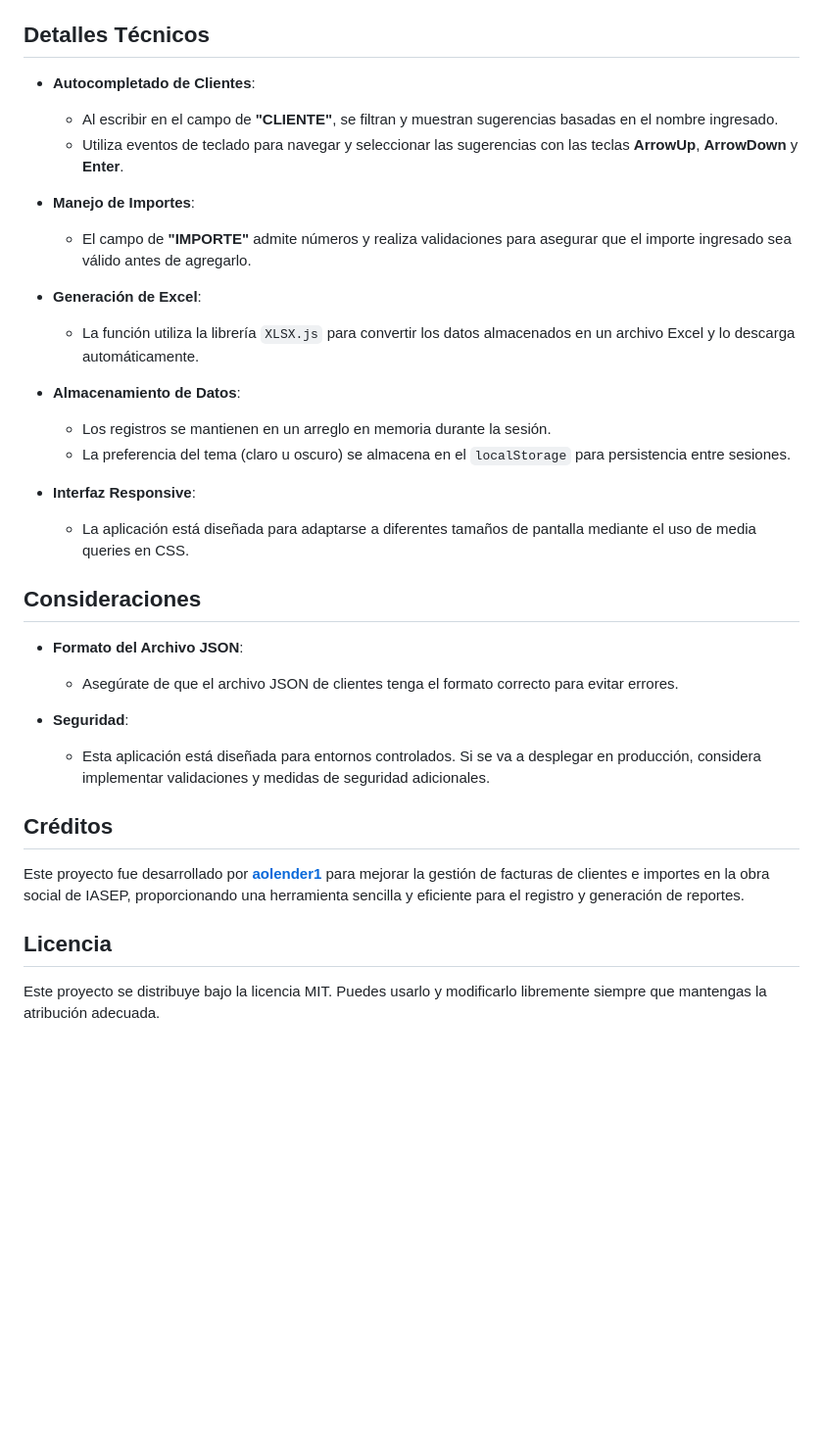
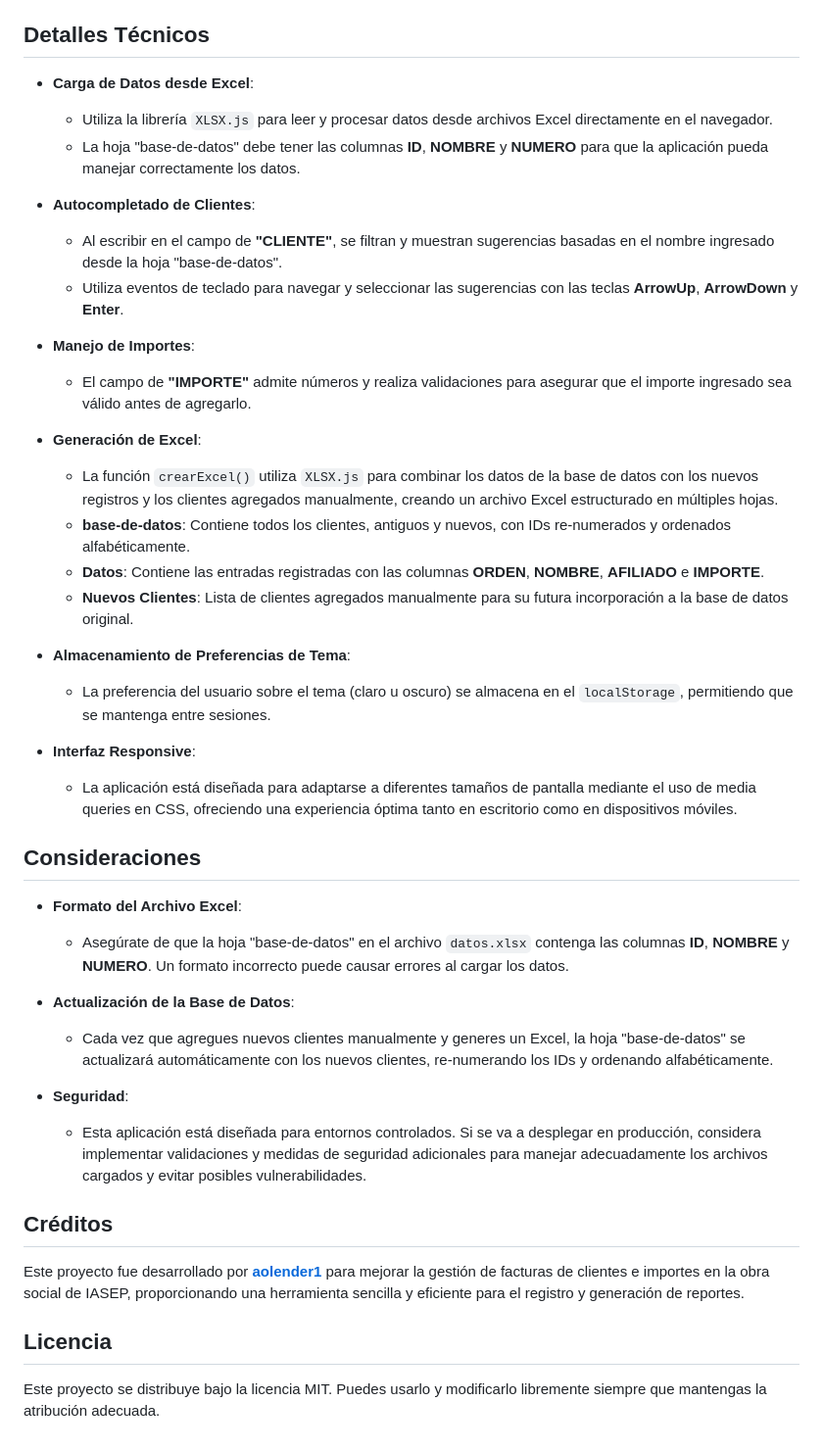
Before and after one commit to aolender1/IASEP-app, a Markdown page: README.md, the part around one of its changes. Shown at 98% size. Rendered like a GitHub page; blank space fills up the shorter version.

```diff
--- a/README.md
+++ b/README.md
@@ -92,36 +118,46 @@ Puedes usarlo directamente en el github pages:
   - `favicon.ico`: Ícono de la página.
   - `delete-icon.svg`: Ícono utilizado para el botón de eliminar registros.
 
-## Detalles Técnicos
+## **Detalles Técnicos**
+
+- **Carga de Datos desde Excel**:
+  - Utiliza la librería `XLSX.js` para leer y procesar datos desde archivos Excel directamente en el navegador.
+  - La hoja "base-de-datos" debe tener las columnas **ID**, **NOMBRE** y **NUMERO** para que la aplicación pueda manejar correctamente los datos.
 
 - **Autocompletado de Clientes**:
-  - Al escribir en el campo de **"CLIENTE"**, se filtran y muestran sugerencias basadas en el nombre ingresado.
+  - Al escribir en el campo de **"CLIENTE"**, se filtran y muestran sugerencias basadas en el nombre ingresado desde la hoja "base-de-datos".
   - Utiliza eventos de teclado para navegar y seleccionar las sugerencias con las teclas **ArrowUp**, **ArrowDown** y **Enter**.
 
 - **Manejo de Importes**:
   - El campo de **"IMPORTE"** admite números y realiza validaciones para asegurar que el importe ingresado sea válido antes de agregarlo.
 
 - **Generación de Excel**:
-  - La función utiliza la librería `XLSX.js` para convertir los datos almacenados en un archivo Excel y lo descarga automáticamente.
+  - La función `crearExcel()` utiliza `XLSX.js` para combinar los datos de la base de datos con los nuevos registros y los clientes agregados manualmente, creando un archivo Excel estructurado en múltiples hojas.
+  - **base-de-datos**: Contiene todos los clientes, antiguos y nuevos, con IDs re-numerados y ordenados alfabéticamente.
+  - **Datos**: Contiene las entradas registradas con las columnas **ORDEN**, **NOMBRE**, **AFILIADO** e **IMPORTE**.
+  - **Nuevos Clientes**: Lista de clientes agregados manualmente para su futura incorporación a la base de datos original.
 
-- **Almacenamiento de Datos**:
-  - Los registros se mantienen en un arreglo en memoria durante la sesión.
-  - La preferencia del tema (claro u oscuro) se almacena en el `localStorage` para persistencia entre sesiones.
+- **Almacenamiento de Preferencias de Tema**:
+  - La preferencia del usuario sobre el tema (claro u oscuro) se almacena en el `localStorage`, permitiendo que se mantenga entre sesiones.
 
 - **Interfaz Responsive**:
-  - La aplicación está diseñada para adaptarse a diferentes tamaños de pantalla mediante el uso de media queries en CSS.
+  - La aplicación está diseñada para adaptarse a diferentes tamaños de pantalla mediante el uso de media queries en CSS, ofreciendo una experiencia óptima tanto en escritorio como en dispositivos móviles.
 
-## Consideraciones
+## **Consideraciones**
 
-- **Formato del Archivo JSON**:
-  - Asegúrate de que el archivo JSON de clientes tenga el formato correcto para evitar errores.
+- **Formato del Archivo Excel**:
+  - Asegúrate de que la hoja "base-de-datos" en el archivo `datos.xlsx` contenga las columnas **ID**, **NOMBRE** y **NUMERO**. Un formato incorrecto puede causar errores al cargar los datos.
+
+- **Actualización de la Base de Datos**:
+  - Cada vez que agregues nuevos clientes manualmente y generes un Excel, la hoja "base-de-datos" se actualizará automáticamente con los nuevos clientes, re-numerando los IDs y ordenando alfabéticamente.
 
 - **Seguridad**:
-  - Esta aplicación está diseñada para entornos controlados. Si se va a desplegar en producción, considera implementar validaciones y medidas de seguridad adicionales.
+  - Esta aplicación está diseñada para entornos controlados. Si se va a desplegar en producción, considera implementar validaciones y medidas de seguridad adicionales para manejar adecuadamente los archivos cargados y evitar posibles vulnerabilidades.
 
-## Créditos
+## **Créditos**
 
 Este proyecto fue desarrollado por **[aolender1](https://github.com/aolender1)** para mejorar la gestión de facturas de clientes e importes en la obra social de IASEP, proporcionando una herramienta sencilla y eficiente para el registro y generación de reportes.
 
-## Licencia
+## **Licencia**
+
 Este proyecto se distribuye bajo la licencia MIT. Puedes usarlo y modificarlo libremente siempre que mantengas la atribución adecuada.
```
Also changed, not shown: other parts of README.md (+66 -40 lines).
